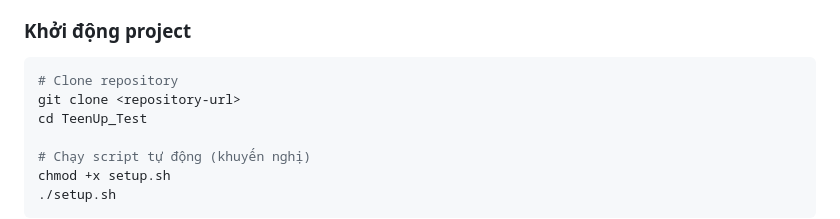
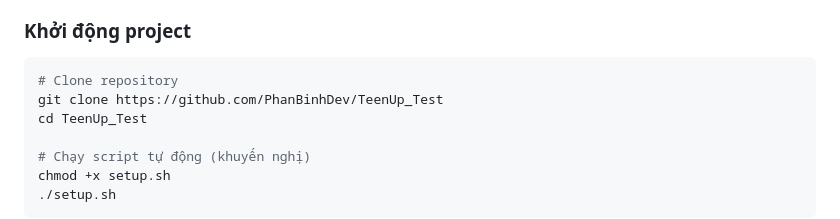
Before and after one commit to PhanBinhDev/TeenUp_Test, a Markdown page: README.md, the part around the change. Rendered like a GitHub page.

````diff
--- a/README.md
+++ b/README.md
@@ -12,7 +12,7 @@ Hệ thống quản lý học sinh - phụ huynh - lớp học - điểm danh -
 
 ```bash
 # Clone repository
-git clone <repository-url>
+git clone https://github.com/PhanBinhDev/TeenUp_Test
 cd TeenUp_Test
 
 # Chạy script tự động (khuyến nghị)
````
